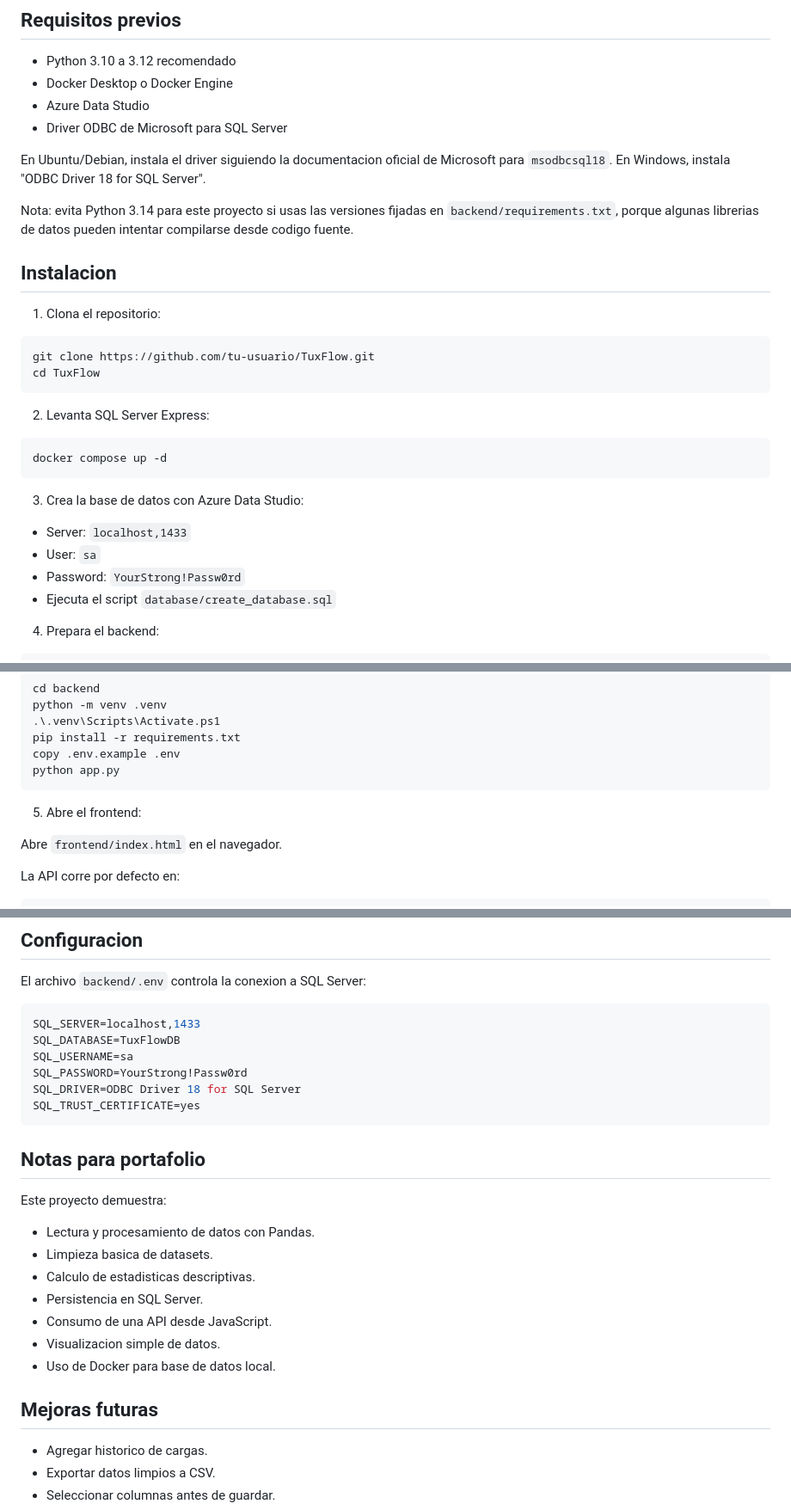
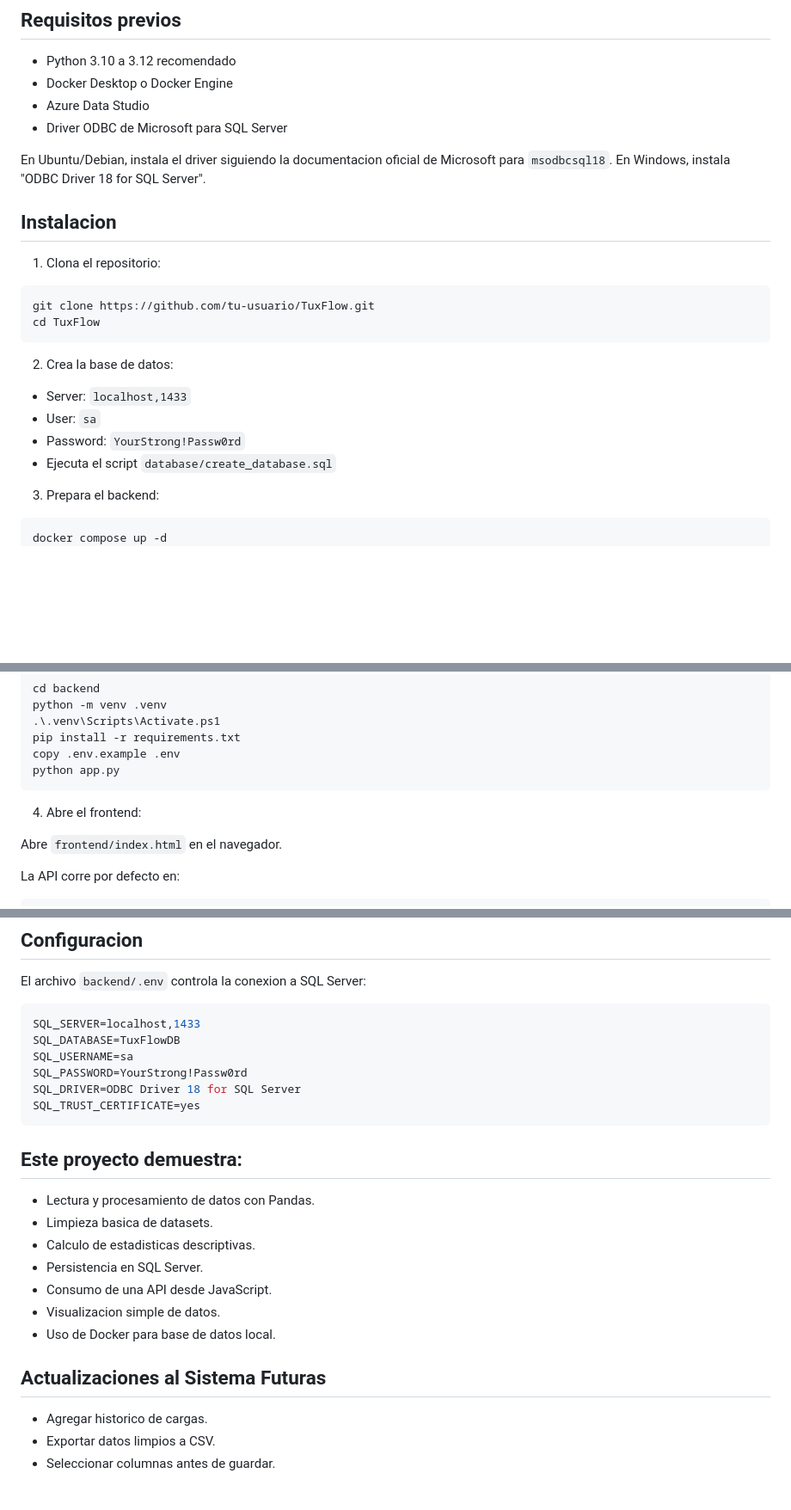
Before and after one commit to mrppsi/TuxFlow, a Markdown page: README.md, 3 parts joined by grey strips. Shown at 86% size. Drawn GitHub-style; blank space fills up the shorter version.

Commit message:
Revise README for clarity and updated steps
Updated installation instructions and project notes.

````diff
--- a/README.md
+++ b/README.md
@@ -64,8 +64,6 @@ TuxFlow/
 
 En Ubuntu/Debian, instala el driver siguiendo la documentacion oficial de Microsoft para `msodbcsql18`. En Windows, instala "ODBC Driver 18 for SQL Server".
 
-Nota: evita Python 3.14 para este proyecto si usas las versiones fijadas en `backend/requirements.txt`, porque algunas librerias de datos pueden intentar compilarse desde codigo fuente.
-
 ## Instalacion
 
 1. Clona el repositorio:
@@ -75,22 +73,17 @@ git clone https://github.com/tu-usuario/TuxFlow.git
 cd TuxFlow
 ```
 
-2. Levanta SQL Server Express:
-
-```bash
-docker compose up -d
-```
-
-3. Crea la base de datos con Azure Data Studio:
+2. Crea la base de datos:
 
 - Server: `localhost,1433`
 - User: `sa`
 - Password: `YourStrong!Passw0rd`
 - Ejecuta el script `database/create_database.sql`
 
-4. Prepara el backend:
+3. Prepara el backend:
 
 ```bash
+docker compose up -d
 cd backend
 python -m venv .venv
 source .venv/bin/activate
@@ -110,7 +103,7 @@ copy .env.example .env
 python app.py
 ```
 
-5. Abre el frontend:
+4. Abre el frontend:
 
 Abre `frontend/index.html` en el navegador.
 
@@ -153,9 +146,8 @@ SQL_DRIVER=ODBC Driver 18 for SQL Server
 SQL_TRUST_CERTIFICATE=yes
 ```
 
-## Notas para portafolio
 
-Este proyecto demuestra:
+## Este proyecto demuestra:
 
 - Lectura y procesamiento de datos con Pandas.
 - Limpieza basica de datasets.
@@ -165,8 +157,7 @@ Este proyecto demuestra:
 - Visualizacion simple de datos.
 - Uso de Docker para base de datos local.
 
-## Mejoras futuras
-
+## Actualizaciones al Sistema Futuras
 - Agregar historico de cargas.
 - Exportar datos limpios a CSV.
 - Seleccionar columnas antes de guardar.
````
